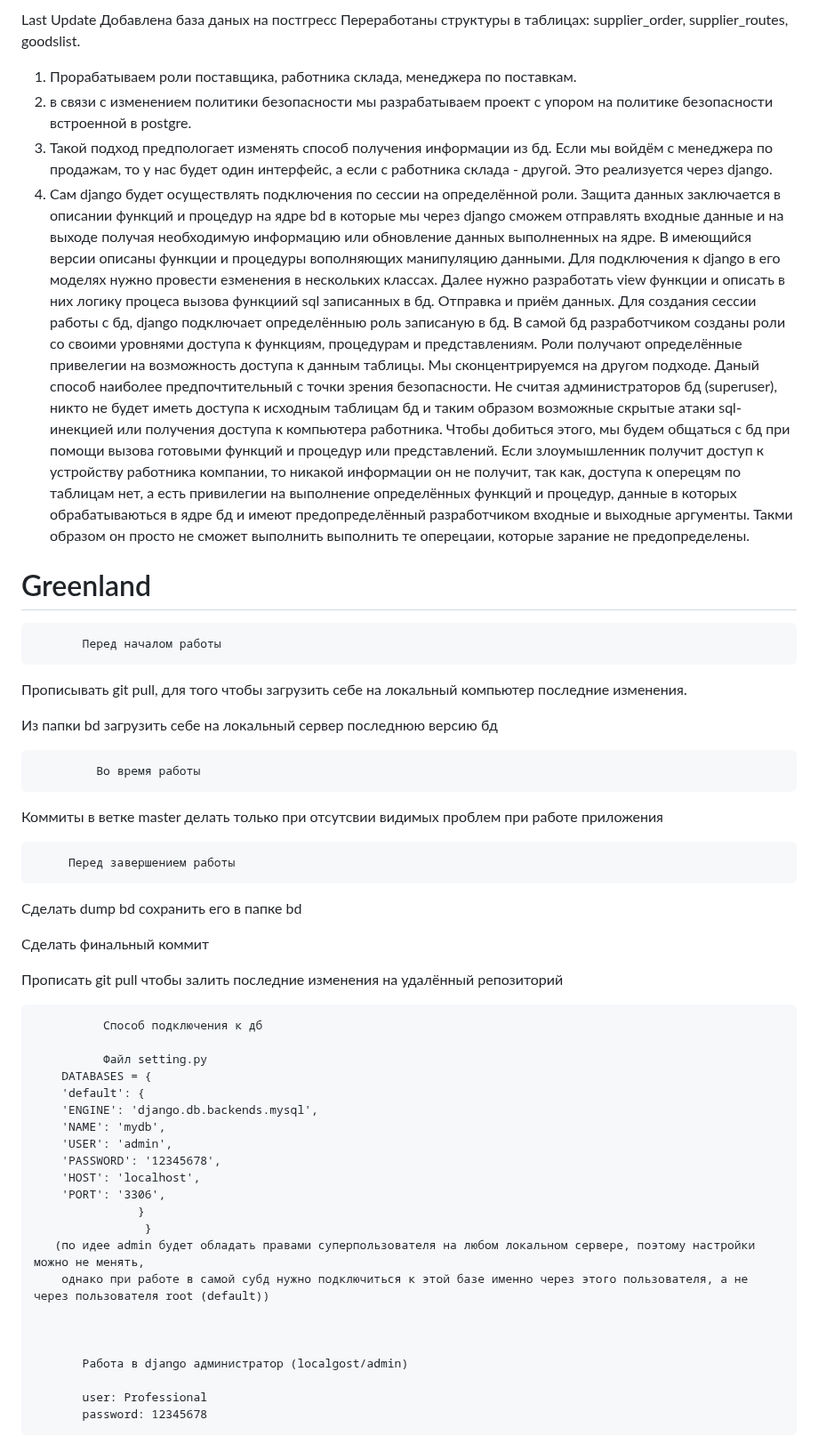
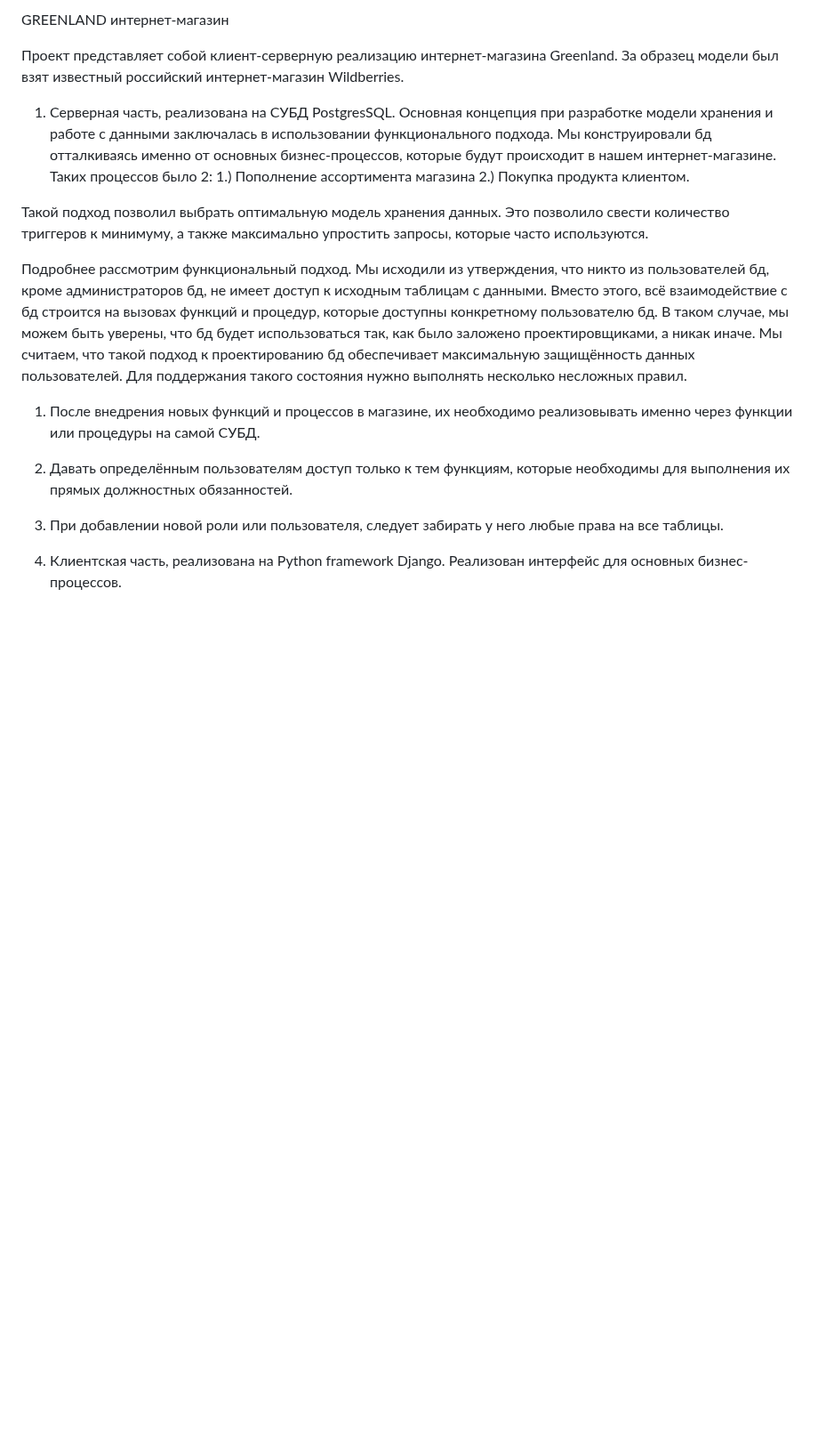
Before and after one commit to VolandLee/Greenland, a Markdown page: README.md, the part around the change. Shown at 89% size. GitHub-like rendering; blank space fills up the shorter version.

```diff
--- a/README.md
+++ b/README.md
@@ -1,64 +1,26 @@
-Last Update
-Добавлена база даных на постгресс
-Переработаны структуры в таблицах: supplier_order, supplier_routes, goodslist.
-1. Прорабатываем роли поставщика, работника склада, менеджера по поставкам.
-2.  в связи с изменением политики безопасности мы разрабатываем проект с упором на политике безопасности встроенной в postgre.
-3.   Такой подход предпологает изменять способ получения информации из бд. Если мы войдём с менеджера по продажам, то у нас будет один интерфейс, а если с работника склада - другой. Это реализуется через django.
-4.   Сам django будет осуществлять подключения по сессии на определённой роли. Защита данных заключается в описании функций и процедур на ядре bd в которые мы через django сможем отправлять входные данные и на выходе получая необходимую информацию или обновление данных выполненных на ядре.
-В имеющийся версии описаны функции  и процедуры вополняющих манипуляцию данными. Для подключения к django в его моделях нужно провести езменения в нескольких классах.
-Далее нужно разработать view функции и описать в них логику процеса вызова функциий sql записанных в бд. Отправка и приём данных. Для создания сессии работы с бд, django подключает определённыю роль записаную в бд. В самой бд разработчиком созданы роли со своими уровнями доступа к функциям, процедурам и представлениям. Роли получают определённые привелегии на возможность доступа к данным таблицы. Мы сконцентрируемся на другом подходе. Даный способ наиболее предпочтительный с точки зрения безопасности.
- Не считая администраторов бд (superuser), никто не будет иметь доступа к исходным таблицам бд и таким образом возможные скрытые атаки sql-инекцией или получения доступа к компьютера работника. Чтобы добиться этого, мы будем общаться с бд при помощи вызова готовыми функций и процедур или представлений. Если злоумышленник получит доступ к устройству работника компании, то никакой информации он не получит, так как, доступа к оперецям по таблицам нет, а есть привилегии на выполнение определённых функций и процедур, данные в которых обрабатываються в ядре бд и имеют предопределённый разработчиком входные и выходные аргументы. Такми образом он просто не сможет выполнить выполнить те оперецаии, которые зарание не предопределены.
+   GREENLAND интернет-магазин
+
+  Проект представляет собой клиент-серверную реализацию интернет-магазина Greenland.
+За образец модели был взят известный российский интернет-магазин Wildberries.
+
+
+  1. Серверная часть, реализована на СУБД PostgresSQL.
+ Основная концепция при разработке модели хранения и работе с данными заключалась в использовании функционального подхода.
+ Мы конструировали бд отталкиваясь именно от основных бизнес-процессов, которые будут происходит в нашем интернет-магазине.
+  Таких процессов было 2:
+  1.) Пополнение ассортимента магазина
+  2.) Покупка продукта клиентом.
+
+ Такой подход позволил выбрать оптимальную модель хранения данных. Это позволило свести количество триггеров к минимуму, а также максимально упростить запросы, которые часто используются.
+
+ Подробнее рассмотрим функциональный подход. Мы исходили из утверждения, что никто из пользователей бд, кроме администраторов бд, не имеет доступ к исходным таблицам с данными. Вместо этого, всё взаимодействие с бд строится на вызовах функций и процедур, которые доступны конкретному пользователю бд.
+ В таком случае, мы можем быть уверены, что бд будет использоваться так, как было заложено проектировщиками, а никак иначе.
+  Мы считаем, что такой подход к проектированию бд обеспечивает максимальную защищённость данных пользователей. Для поддержания такого состояния нужно выполнять несколько несложных правил.
+  1. После внедрения новых функций и процессов в магазине, их необходимо реализовывать именно через функции или процедуры на самой СУБД.
+  2. Давать определённым пользователям доступ только к тем функциям, которые необходимы для выполнения их прямых должностных обязанностей.
+  3. При добавлении новой роли или пользователя, следует забирать у него любые права на все таблицы.
 
 
 
-
-
-
-
-# Greenland
-
-
-           Перед началом работы
-
-Прописывать git pull, для того чтобы загрузить себе на локальный компьютер последние изменения.
-
-Из папки bd загрузить себе на локальный сервер последнюю версию бд
-
-
-             Во время работы
-
-Коммиты в ветке master делать только при отсутсвии видимых проблем при работе приложения
-
-
-         Перед завершением работы
-
-Сделать dump bd сохранить его в папке bd
-
-Сделать финальный коммит
-
-Прописать git pull чтобы залить последние изменения на удалённый репозиторий
-
-
-
-              Способ подключения к дб
-
-              Файл setting.py
-        DATABASES = {
-        'default': {
-        'ENGINE': 'django.db.backends.mysql',
-        'NAME': 'mydb',
-        'USER': 'admin',
-        'PASSWORD': '12345678',
-        'HOST': 'localhost',
-        'PORT': '3306',
-                   }
-                    }
-       (по идее admin будет обладать правами суперпользователя на любом локальном сервере, поэтому настройки можно не менять,
-        однако при работе в самой субд нужно подключиться к этой базе именно через этого пользователя, а не через пользователя root (default))
-
-
-
-           Работа в django администратор (localgost/admin)
-
-           user: Professional
-           password: 12345678
+  2. Клиентская часть, реализована на Python framework Django.
+  Реализован интерфейс для основных бизнес-процессов.
```
